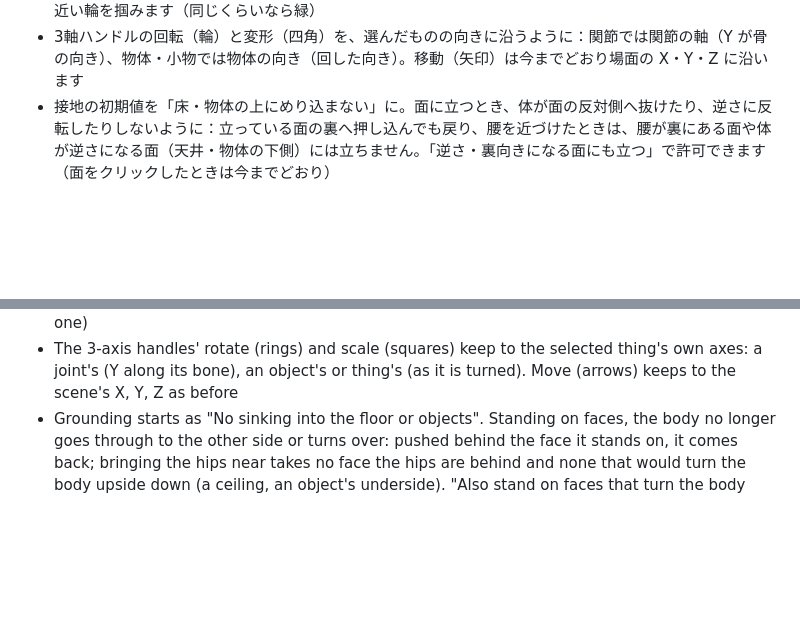
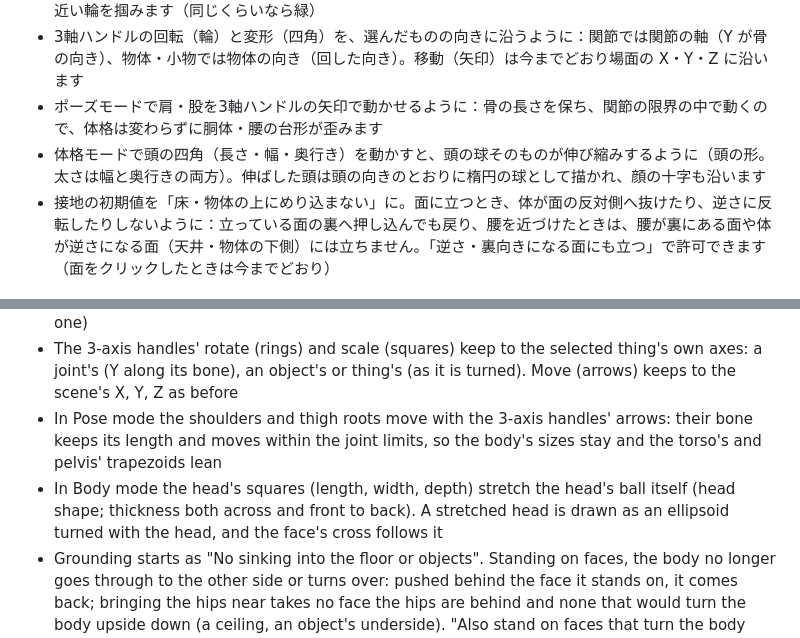
Before and after one commit to qwaxgo/ODM-Poser, a Markdown page: CHANGELOG.md, 2 parts joined by grey strips. Drawn GitHub-style; blank space fills up the shorter version.

```diff
--- a/CHANGELOG.md
+++ b/CHANGELOG.md
@@ -115,6 +115,8 @@ release, tag `v<version>` (the version of `package.json` and of the heading) and
 - 首・頭の緑（Y）の輪で、頭がその場で左右を向くように（骨を軸にしたねじり。傾いた頭が首のまわりを回らない）。頭の輪は頭のまわりに出ます
 - 頭に限らず、ポーズモードの関節の緑（Y）の輪を、骨の軸のまわりに出して、その骨を軸にねじるように（関節パネルの「ねじり」と同じ。肘なら上腕を軸に前腕が回る）。輪が重なる所では押した所にいちばん近い輪を掴みます（同じくらいなら緑）
 - 3軸ハンドルの回転（輪）と変形（四角）を、選んだものの向きに沿うように：関節では関節の軸（Y が骨の向き）、物体・小物では物体の向き（回した向き）。移動（矢印）は今までどおり場面の X・Y・Z に沿います
+- ポーズモードで肩・股を3軸ハンドルの矢印で動かせるように：骨の長さを保ち、関節の限界の中で動くので、体格は変わらずに胴体・腰の台形が歪みます
+- 体格モードで頭の四角（長さ・幅・奥行き）を動かすと、頭の球そのものが伸び縮みするように（頭の形。太さは幅と奥行きの両方）。伸ばした頭は頭の向きのとおりに楕円の球として描かれ、顔の十字も沿います
 - 接地の初期値を「床・物体の上にめり込まない」に。面に立つとき、体が面の反対側へ抜けたり、逆さに反転したりしないように：立っている面の裏へ押し込んでも戻り、腰を近づけたときは、腰が裏にある面や体が逆さになる面（天井・物体の下側）には立ちません。「逆さ・裏向きになる面にも立つ」で許可できます（面をクリックしたときは今までどおり）
 
 ### English
@@ -222,6 +224,8 @@ release, tag `v<version>` (the version of `package.json` and of the heading) and
 - The neck's and head's green (Y) ring turns the head left and right where it is (a twist about its bone; a tilted head no longer swings round the neck). The head's rings show round the head
 - Not only the head: every joint's green (Y) ring in Pose mode goes round its bone and twists along it (as Twist in the joint panel: on the elbow the forearm turns about the upper arm). Where rings lie on each other, the one nearest to the press is taken (about as near: the green one)
 - The 3-axis handles' rotate (rings) and scale (squares) keep to the selected thing's own axes: a joint's (Y along its bone), an object's or thing's (as it is turned). Move (arrows) keeps to the scene's X, Y, Z as before
+- In Pose mode the shoulders and thigh roots move with the 3-axis handles' arrows: their bone keeps its length and moves within the joint limits, so the body's sizes stay and the torso's and pelvis' trapezoids lean
+- In Body mode the head's squares (length, width, depth) stretch the head's ball itself (head shape; thickness both across and front to back). A stretched head is drawn as an ellipsoid turned with the head, and the face's cross follows it
 - Grounding starts as "No sinking into the floor or objects". Standing on faces, the body no longer goes through to the other side or turns over: pushed behind the face it stands on, it comes back; bringing the hips near takes no face the hips are behind and none that would turn the body upside down (a ceiling, an object's underside). "Also stand on faces that turn the body over" allows it (clicking a face works as before)
 
 ## v0.1.0
```
Also changed, not shown: docs/MANUAL-JA.md (+3 -1 lines), docs/MANUAL.md (+3 -1 lines).
